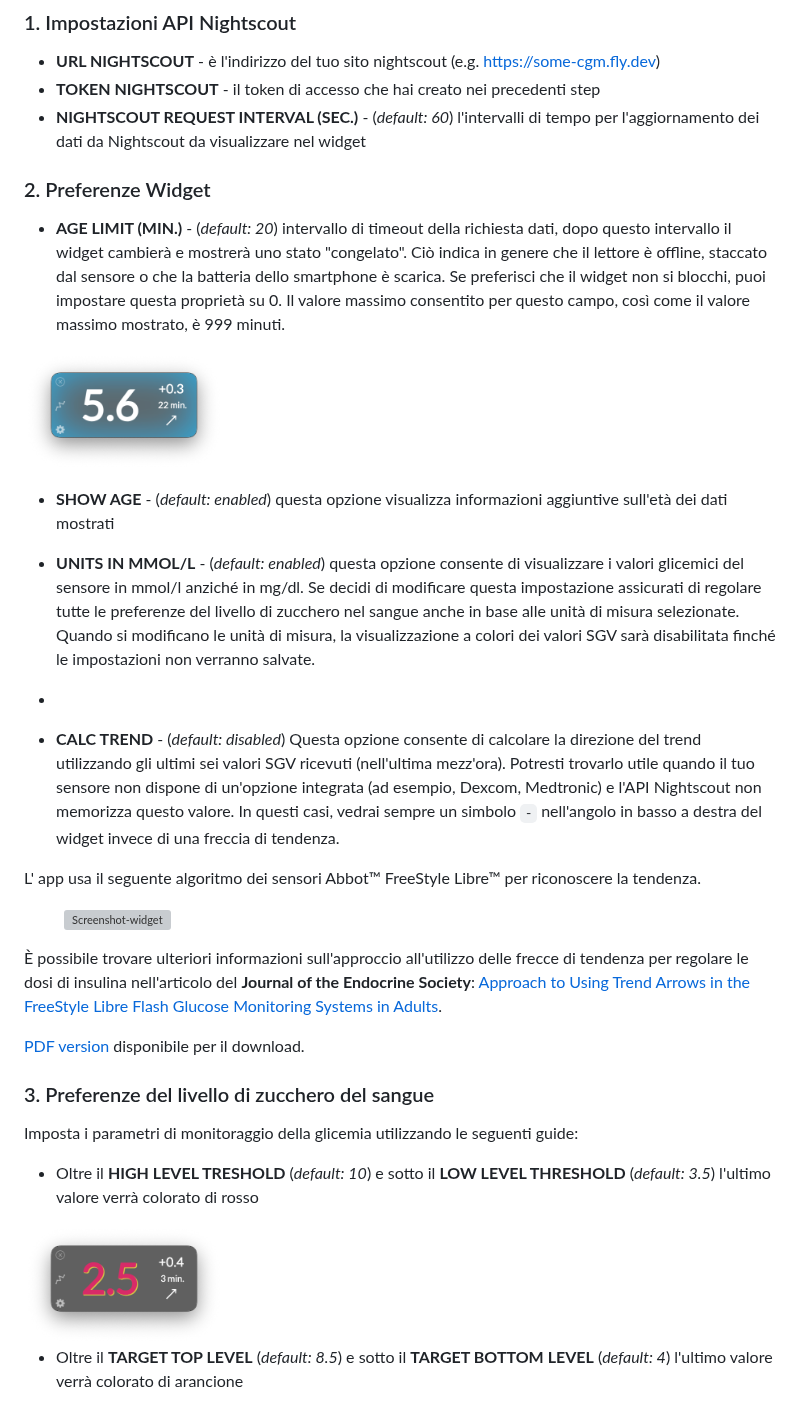
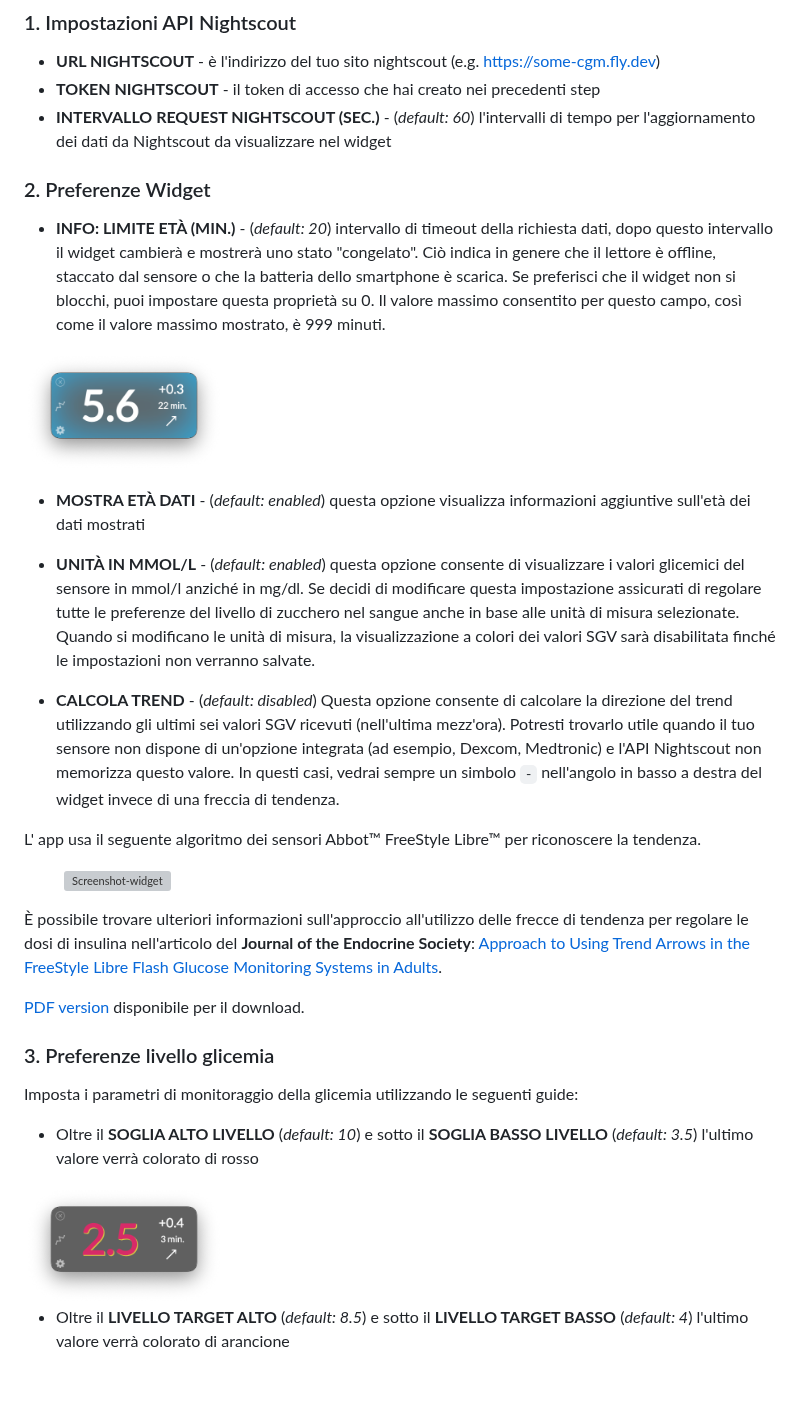
Before and after one commit to kashamalasha/nightscout-widget-electron, a Markdown page: README.it.md, the part around the change. Drawn GitHub-style; blank space fills up the shorter version; grey boxes are pictures that could not be loaded.

Commit message:
doc: Translate fields label in README.it.md

```diff
--- a/README.it.md
+++ b/README.it.md
@@ -81,18 +81,18 @@ Al primo avvio l'app ti proporrà di compilare le seguenti informazioni
 
 - **URL NIGHTSCOUT** - è l'indirizzo del tuo sito nightscout (e.g. https://some-cgm.fly.dev)
 - **TOKEN NIGHTSCOUT** - il token di accesso che hai creato nei precedenti step
-- **NIGHTSCOUT REQUEST INTERVAL (SEC.)** - (*default: 60*) l'intervalli di tempo per l'aggiornamento dei dati da Nightscout da visualizzare nel widget
+- **INTERVALLO REQUEST NIGHTSCOUT (SEC.)** - (*default: 60*) l'intervalli di tempo per l'aggiornamento dei dati da Nightscout da visualizzare nel widget
 
 ### 2. Preferenze Widget
-- **AGE LIMIT (MIN.)** - (*default: 20*) intervallo di timeout della richiesta dati, dopo questo intervallo il widget cambierà e mostrerà uno stato "congelato". Ciò indica in genere che il lettore è offline, staccato dal sensore o che la batteria dello smartphone è scarica. Se preferisci che il widget non si blocchi, puoi impostare questa proprietà su 0. Il valore massimo consentito per questo campo, così come il valore massimo mostrato, è 999 minuti.
+- **INFO: LIMITE ETÀ (MIN.)** - (*default: 20*) intervallo di timeout della richiesta dati, dopo questo intervallo il widget cambierà e mostrerà uno stato "congelato". Ciò indica in genere che il lettore è offline, staccato dal sensore o che la batteria dello smartphone è scarica. Se preferisci che il widget non si blocchi, puoi impostare questa proprietà su 0. Il valore massimo consentito per questo campo, così come il valore massimo mostrato, è 999 minuti.
 
 <img src="docs/screenshot-widget-frozen.png" alt="Screenshot-widget" width="200"/>
 
-- **SHOW AGE** - (*default: enabled*) questa opzione visualizza informazioni aggiuntive sull'età dei dati mostrati
+- **MOSTRA ETÀ DATI** - (*default: enabled*) questa opzione visualizza informazioni aggiuntive sull'età dei dati mostrati
 
-- **UNITS IN MMOL/L** - (*default: enabled*) questa opzione consente di visualizzare i valori glicemici del sensore in mmol/l anziché in mg/dl. Se decidi di modificare questa impostazione assicurati di regolare tutte le preferenze del livello di zucchero nel sangue anche in base alle unità di misura selezionate. Quando si modificano le unità di misura, la visualizzazione a colori dei valori SGV sarà disabilitata finché le impostazioni non verranno salvate.
--
-- **CALC TREND** - (*default: disabled*) Questa opzione consente di calcolare la direzione del trend utilizzando gli ultimi sei valori SGV ricevuti (nell'ultima mezz'ora). Potresti trovarlo utile quando il tuo sensore non dispone di un'opzione integrata (ad esempio, Dexcom, Medtronic) e l'API Nightscout non memorizza questo valore. In questi casi, vedrai sempre un simbolo ` - ` nell'angolo in basso a destra del widget invece di una freccia di tendenza.
+- **UNITÀ IN MMOL/L** - (*default: enabled*) questa opzione consente di visualizzare i valori glicemici del sensore in mmol/l anziché in mg/dl. Se decidi di modificare questa impostazione assicurati di regolare tutte le preferenze del livello di zucchero nel sangue anche in base alle unità di misura selezionate. Quando si modificano le unità di misura, la visualizzazione a colori dei valori SGV sarà disabilitata finché le impostazioni non verranno salvate.
+
+- **CALCOLA TREND** - (*default: disabled*) Questa opzione consente di calcolare la direzione del trend utilizzando gli ultimi sei valori SGV ricevuti (nell'ultima mezz'ora). Potresti trovarlo utile quando il tuo sensore non dispone di un'opzione integrata (ad esempio, Dexcom, Medtronic) e l'API Nightscout non memorizza questo valore. In questi casi, vedrai sempre un simbolo ` - ` nell'angolo in basso a destra del widget invece di una freccia di tendenza.
 
 L' app usa il seguente algoritmo dei sensori Abbot™ FreeStyle Libre™ per riconoscere la tendenza.
 
@@ -107,16 +107,16 @@ L' app usa il seguente algoritmo dei sensori Abbot™ FreeStyle Libre™ per ric
 [PDF version](docs/js.2018-00294.pdf) disponibile per il download.
 
 
-### 3. Preferenze del livello di zucchero del sangue
+### 3. Preferenze livello glicemia
 
 
 Imposta i parametri di monitoraggio della glicemia utilizzando le seguenti guide:
 
-- Oltre il **HIGH LEVEL TRESHOLD** (*default: 10*) e sotto il **LOW LEVEL THRESHOLD** (*default: 3.5*) l'ultimo valore verrà colorato di rosso
+- Oltre il **SOGLIA ALTO LIVELLO** (*default: 10*) e sotto il **SOGLIA BASSO LIVELLO** (*default: 3.5*) l'ultimo valore verrà colorato di rosso
 
 <img src="docs/screenshot-widget-critical.png" alt="Screenshot-widget" width="200"/>
 
-- Oltre il **TARGET TOP LEVEL** (*default: 8.5*) e sotto il **TARGET BOTTOM LEVEL** (*default: 4*) l'ultimo valore verrà colorato di arancione
+- Oltre il **LIVELLO TARGET ALTO** (*default: 8.5*) e sotto il **LIVELLO TARGET BASSO** (*default: 4*) l'ultimo valore verrà colorato di arancione
 
 <img src="docs/screenshot-widget-warning.png" alt="Screenshot-widget" width="200"/>
 
```
